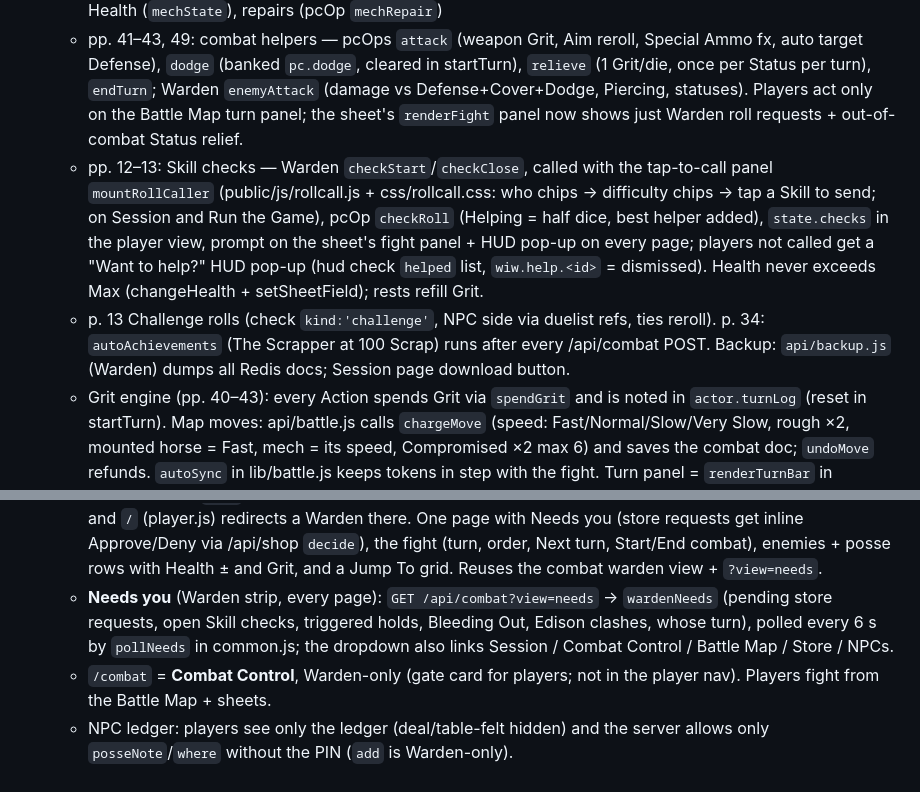
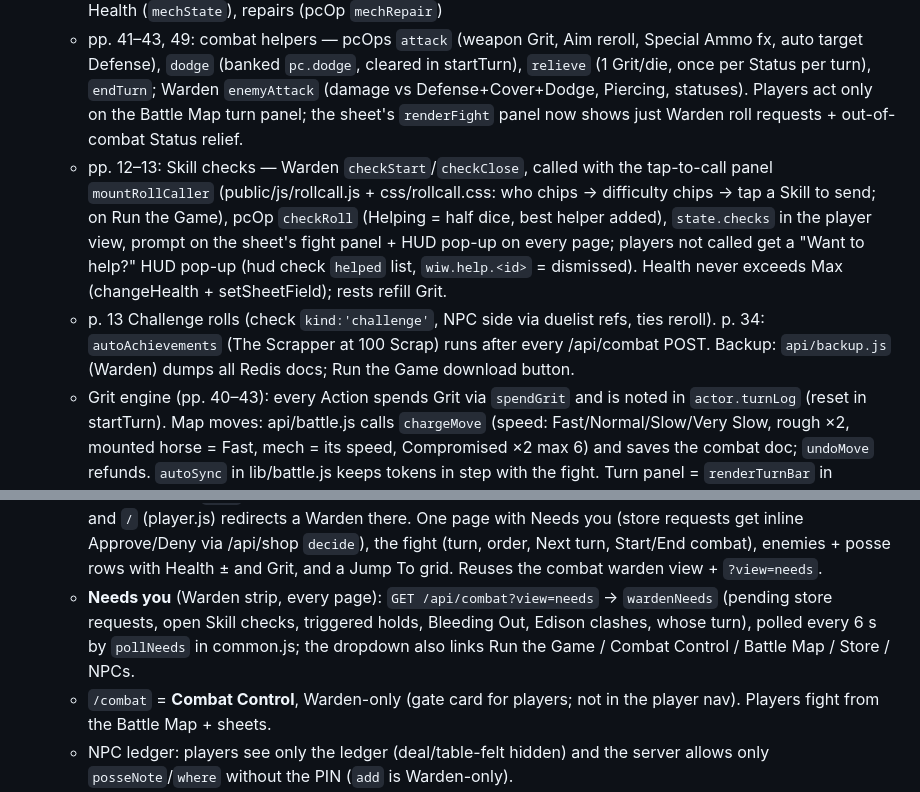
Before and after one commit to anthonypatryn/wiw-forstall, a Markdown page: CLAUDE.md, 2 parts joined by grey strips. Rendered like a GitHub page.

Commit message:
Notes: Session is now Run the Game
Co-Authored-By: Claude Opus 5.5 <noreply@anthropic.com>

```diff
--- a/CLAUDE.md
+++ b/CLAUDE.md
@@ -11,8 +11,8 @@
   - p. 34: Achievements (`ACHIEVEMENTS` in sheets.js; Warden action `achieve`); pp. 52/54: campfire vs town rest (pcOps `campRest`/`townRest`, Warden `townRestAll`)
   - p. 79: trophies & loot (`lib/trophies.js`, all 59 bestiary trophies; Warden actions `loot`/`search`); pp. 93–100: upgrades (`upgradeFits`/`upgradeType`, pcOps `installUpgrade`/`removeUpgrade`), p. 76: Special Ammo (pcOp `ammo`); pp. 104–108: horse Bond/breaking (pcOp `breakHorse`); p. 92/94: mech Condition from Health (`mechState`), repairs (pcOp `mechRepair`)
   - pp. 41–43, 49: combat helpers — pcOps `attack` (weapon Grit, Aim reroll, Special Ammo fx, auto target Defense), `dodge` (banked `pc.dodge`, cleared in startTurn), `relieve` (1 Grit/die, once per Status per turn), `endTurn`; Warden `enemyAttack` (damage vs Defense+Cover+Dodge, Piercing, statuses). Players act only on the Battle Map turn panel; the sheet's `renderFight` panel now shows just Warden roll requests + out-of-combat Status relief.
-  - pp. 12–13: Skill checks — Warden `checkStart`/`checkClose`, called with the tap-to-call panel `mountRollCaller` (public/js/rollcall.js + css/rollcall.css: who chips → difficulty chips → tap a Skill to send; on Session and Run the Game), pcOp `checkRoll` (Helping = half dice, best helper added), `state.checks` in the player view, prompt on the sheet's fight panel + HUD pop-up on every page; players not called get a "Want to help?" HUD pop-up (hud check `helped` list, `wiw.help.<id>` = dismissed). Health never exceeds Max (changeHealth + setSheetField); rests refill Grit.
-  - p. 13 Challenge rolls (check `kind:'challenge'`, NPC side via duelist refs, ties reroll). p. 34: `autoAchievements` (The Scrapper at 100 Scrap) runs after every /api/combat POST. Backup: `api/backup.js` (Warden) dumps all Redis docs; Session page download button.
+  - pp. 12–13: Skill checks — Warden `checkStart`/`checkClose`, called with the tap-to-call panel `mountRollCaller` (public/js/rollcall.js + css/rollcall.css: who chips → difficulty chips → tap a Skill to send; on Run the Game), pcOp `checkRoll` (Helping = half dice, best helper added), `state.checks` in the player view, prompt on the sheet's fight panel + HUD pop-up on every page; players not called get a "Want to help?" HUD pop-up (hud check `helped` list, `wiw.help.<id>` = dismissed). Health never exceeds Max (changeHealth + setSheetField); rests refill Grit.
+  - p. 13 Challenge rolls (check `kind:'challenge'`, NPC side via duelist refs, ties reroll). p. 34: `autoAchievements` (The Scrapper at 100 Scrap) runs after every /api/combat POST. Backup: `api/backup.js` (Warden) dumps all Redis docs; Run the Game download button.
   - Grit engine (pp. 40–43): every Action spends Grit via `spendGrit` and is noted in `actor.turnLog` (reset in startTurn). Map moves: api/battle.js calls `chargeMove` (speed: Fast/Normal/Slow/Very Slow, rough ×2, mounted horse = Fast, mech = its speed, Compromised ×2 max 6) and saves the combat doc; `undoMove` refunds. `autoSync` in lib/battle.js keeps tokens in step with the fight. Turn panel = `renderTurnBar` in public/js/battle.js.
   - Trade powers in play: `abilityInfo` parses "Spend N Grit" / "roll XG" / "(2/day)" from each ability; pcOp `useAbility` spends, rolls, ticks `abilityUses` (Town rest resets). Grit changers: Fired Up (+3 now, `gritNext`=3, can't use while `gritLimited`), Fired Up 2 (separate; 2 allies `gritNext`=8, Marshal 2, 2/day +2 Health), Crippling Precision (`crippledNext` → moves ×2), Biological Amplification (free Aim/Dodge next turn), Arabian Revered +1 Grit 2/day (`horseGrit`), Digging Deep heals over Max. Picker = `abilityOptions` in common.js (map turn panel; battle.js redraws the panel once `?view=meta` loads).
   - Who's in the fight: `start {posse:[ids], enemies:[ids]}` (from `pickFighters` in common.js — Battle Map, Combat Control, Run the Game) sets `combat.party` and `e.out`; `inFight()` gates turn order, initiative and Battle Map auto-tokens. Mid-fight: `join {id}` (rolls Finesse if needed, re-orders) and `leave {id}`; `end` clears both. Run the Game has Join / out buttons.
@@ -45,7 +45,7 @@
   - A red strip shows while the page is in Warden mode; its "Switch to player view" is the only way out.
   - It sticks across pages: with a PIN, the nav's Forstall Scanner link points to `/warden`, and `/` (player.js) redirects to `/run`. Nav adds star Run the Game + Combat Control links.
   - **Run the Game** `/run` (public/run.html, js/run.js, css/run.css) is the Warden's home: first in the Warden nav, and `/` (player.js) redirects a Warden there. One page with Needs you (store requests get inline Approve/Deny via /api/shop `decide`), the fight (turn, order, Next turn, Start/End combat), enemies + posse rows with Health ± and Grit, and a Jump To grid. Reuses the combat warden view + `?view=needs`.
-  - **Needs you** (Warden strip, every page): `GET /api/combat?view=needs` → `wardenNeeds` (pending store requests, open Skill checks, triggered holds, Bleeding Out, Edison clashes, whose turn), polled every 6 s by `pollNeeds` in common.js; the dropdown also links Session / Combat Control / Battle Map / Store / NPCs.
+  - **Needs you** (Warden strip, every page): `GET /api/combat?view=needs` → `wardenNeeds` (pending store requests, open Skill checks, triggered holds, Bleeding Out, Edison clashes, whose turn), polled every 6 s by `pollNeeds` in common.js; the dropdown also links Run the Game / Combat Control / Battle Map / Store / NPCs.
   - `/combat` = **Combat Control**, Warden-only (gate card for players; not in the player nav). Players fight from the Battle Map + sheets.
   - NPC ledger: players see only the ledger (deal/table-felt hidden) and the server allows only `posseNote`/`where` without the PIN (`add` is Warden-only).
 - Dice:
```
